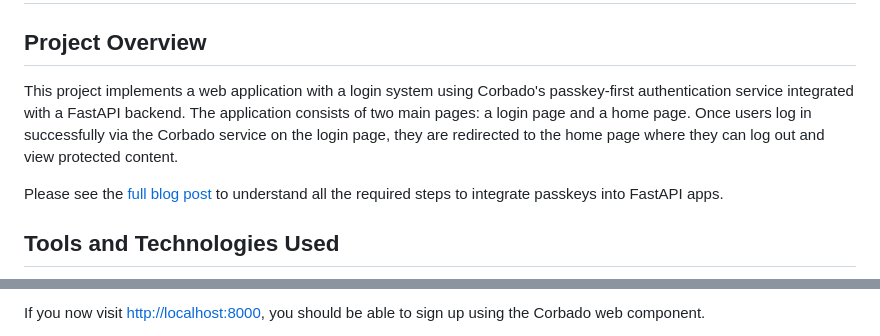
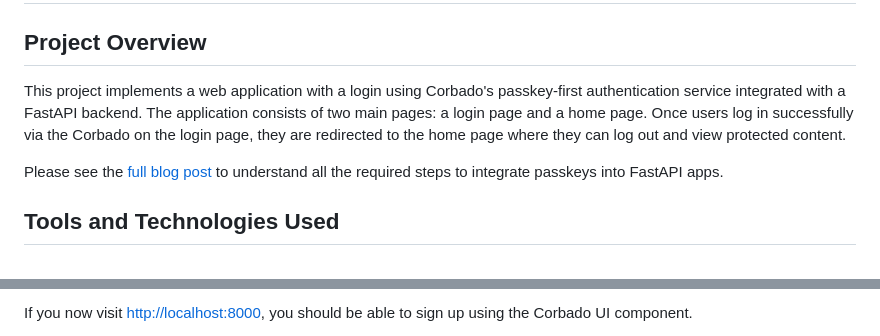
Before and after one commit to corbado/example-passkeys-fastapi, a Markdown page: README.md, 2 parts joined by grey strips. Rendered like a GitHub page.

```diff
--- a/README.md
+++ b/README.md
@@ -2,9 +2,9 @@
 
 ## Project Overview
 
-This project implements a web application with a login system using Corbado's passkey-first authentication service
+This project implements a web application with a login using Corbado's passkey-first authentication service
 integrated with a FastAPI backend. The application consists of two main pages: a login page and a home page. Once users
-log in successfully via the Corbado service on the login page, they are redirected to the home page where they can log
+log in successfully via the Corbado on the login page, they are redirected to the home page where they can log
 out and view protected content.
 
 Please see the [full blog post](https://www.corbado.com/blog/passkeys-fastapi) to understand all the required steps to integrate passkeys into FastAPI apps.
@@ -76,3 +76,3 @@ After step 2.4. your local server should be fully working.
 
-If you now visit [http://localhost:8000](http://localhost:8000), you should be able to sign up using the Corbado web component.
+If you now visit [http://localhost:8000](http://localhost:8000), you should be able to sign up using the Corbado UI component.
 
```
Also changed, not shown: other parts of README.md (+7 -7 lines).
